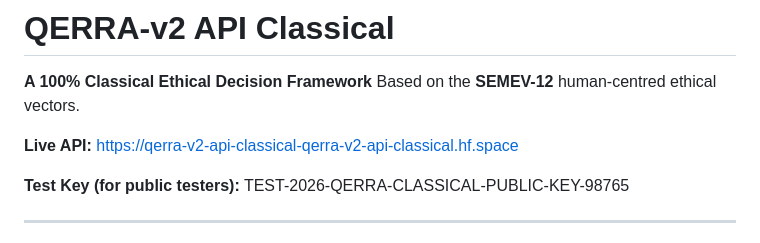
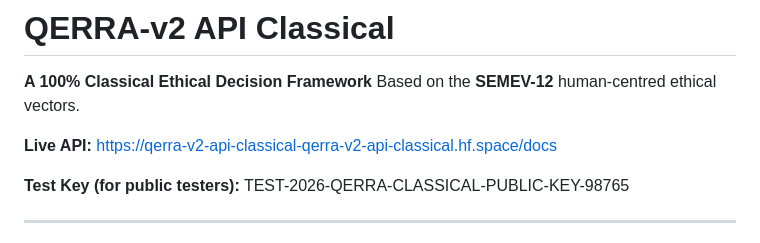
Before and after one commit to marunigno-ship-it/QERRA-v2-classical, a Markdown page: README.md, the part around the change. Drawn GitHub-style.

Commit message:
Modify Live API link in README
Updated the Live API link to include '/docs' for better access.

```diff
--- a/README.md
+++ b/README.md
@@ -3,7 +3,7 @@
 **A 100% Classical Ethical Decision Framework**
 Based on the **SEMEV-12** human-centred ethical vectors.
 
-**Live API:** https://qerra-v2-api-classical-qerra-v2-api-classical.hf.space
+**Live API:** https://qerra-v2-api-classical-qerra-v2-api-classical.hf.space/docs
 
 **Test Key (for public testers):** TEST-2026-QERRA-CLASSICAL-PUBLIC-KEY-98765
 
```
